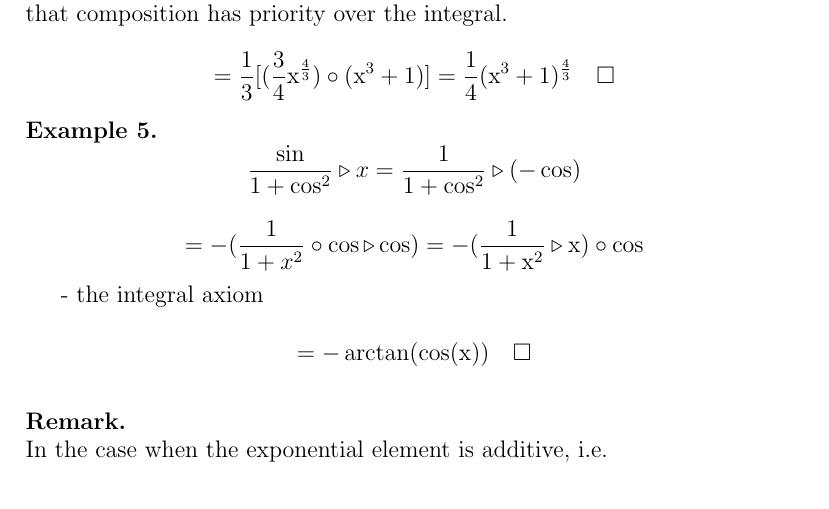
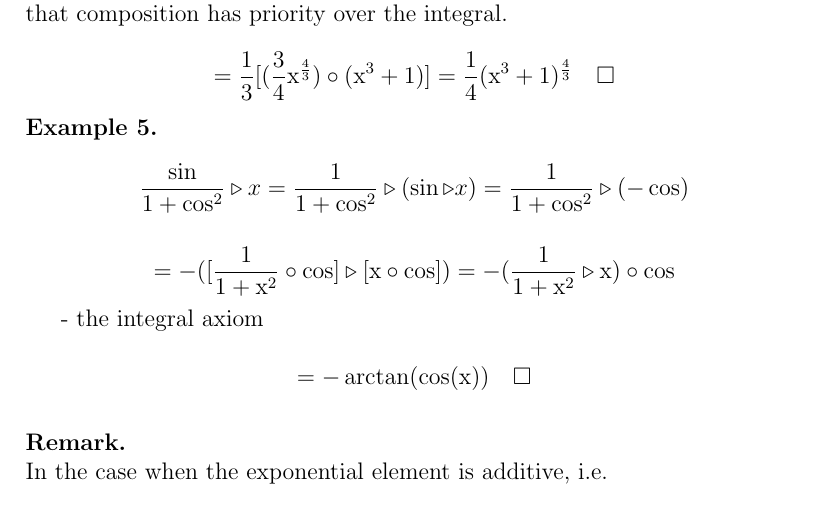
Before and after one commit to nagvalhm/free-science, a LaTeX paper (on-algebraic-integral-for-dummies.tex): part of page 7 of 8, cut so that both start at the same text. Compiled offline with pdfLaTeX.

Commit message:
edited example 5

```diff
--- a/on-algebraic-integral-for-dummies.tex
+++ b/on-algebraic-integral-for-dummies.tex
@@ -326,11 +326,11 @@ to demonstrate how the theorem simplifies integration by turning it into a purel
 \begin{example}
 
 \[
-\frac{\sin}{1 + \cos^2} \triangleright x = \frac{1}{1 + \cos^2} \triangleright (-\cos)
+\frac{\sin}{1 + \cos^2} \triangleright x = \frac{1}{1 + \cos^2} \triangleright (\sin \triangleright x) = \frac{1}{1 + \cos^2} \triangleright (-\cos)
 \]
 
 \[
-= -(\frac{1}{1 + x^2} \circ \cos \triangleright \cos) = -(\frac{1}{1 + \mathrm{x}^2} \triangleright \mathrm{x}) \circ \cos
+= -([\frac{1}{1 + \mathrm{x}^2} \circ \cos] \triangleright [\mathrm{x} \circ \cos]) = -(\frac{1}{1 + \mathrm{x}^2} \triangleright \mathrm{x}) \circ \cos
 \]
 
 - the integral axiom
```
Also changed, not shown: on-algebraic-integral-for-dummies.pdf.
